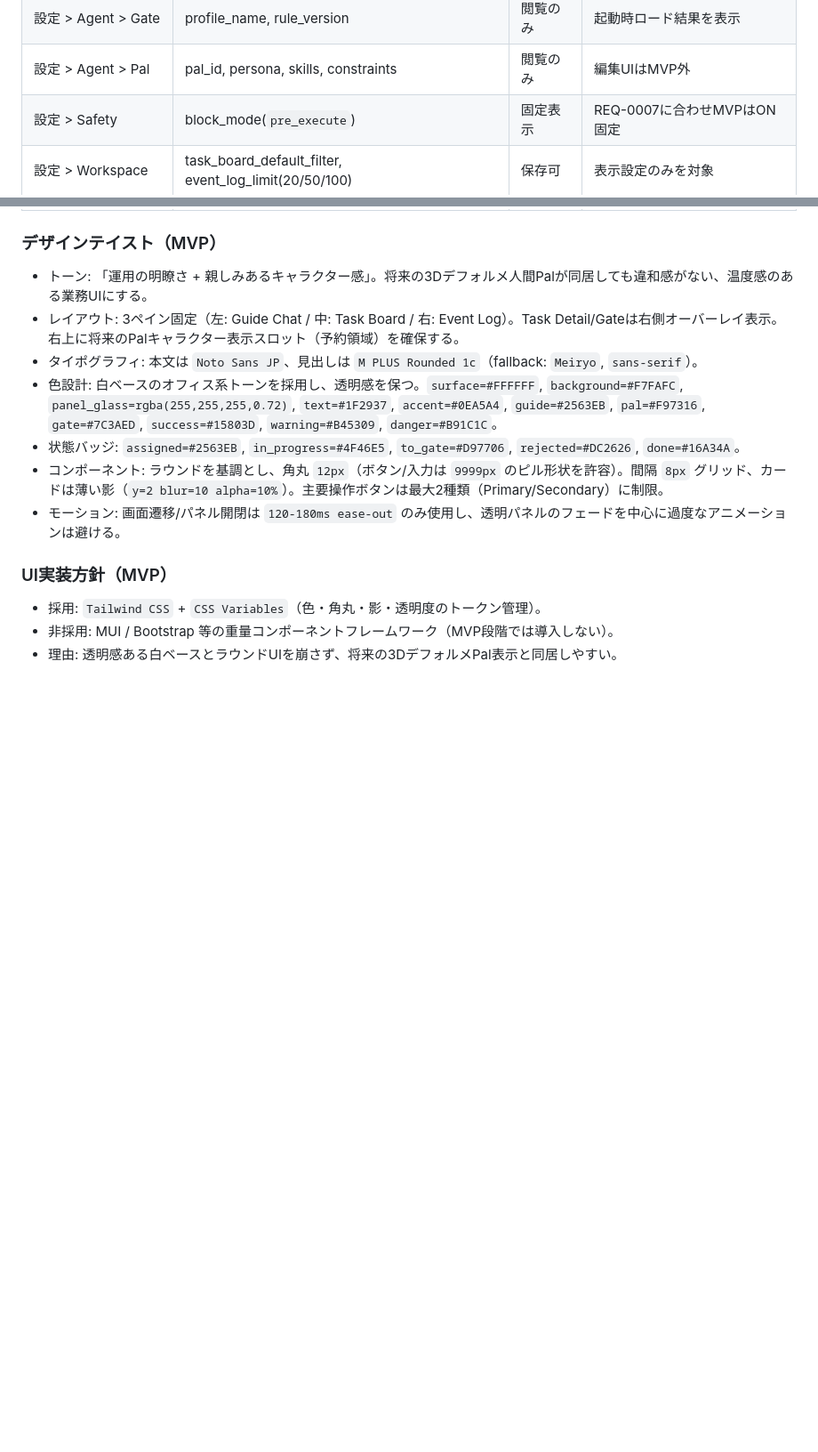
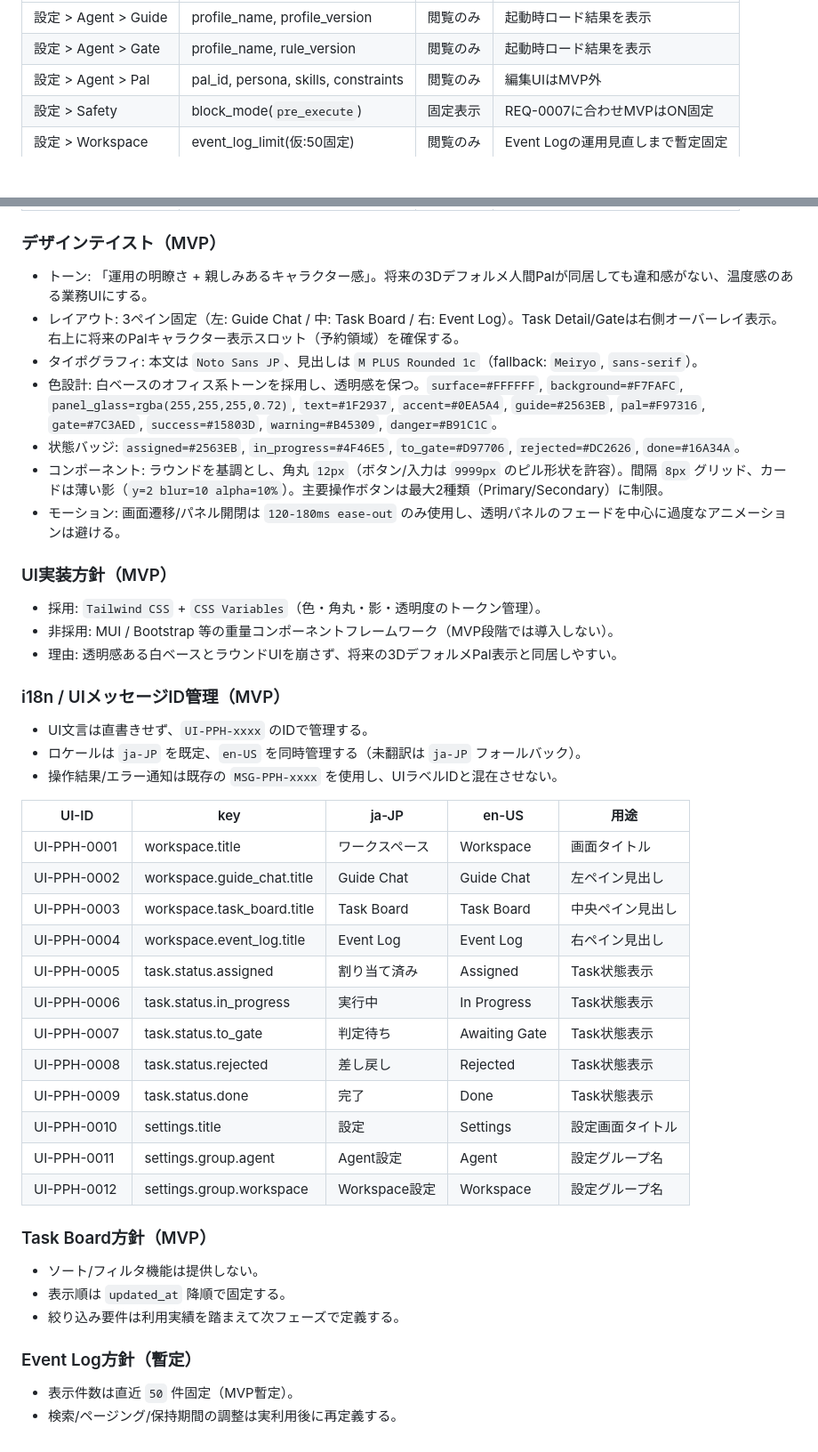
Before and after one commit to kitfactory/tomoshibi-kan, a Markdown page: docs/spec.md, 2 parts joined by grey strips. Shown at 89% size. Drawn GitHub-style; blank space fills up the shorter version.

Commit message:
docs: define i18n UI ids and simplify task board/event log MVP

```diff
--- a/docs/spec.md
+++ b/docs/spec.md
@@ -169,7 +169,7 @@ Done：Guide Chatへ完了通知が投稿され、PlanCard.statusが `completed`
 | 設定 > Agent > Gate | profile_name, rule_version | 閲覧のみ | 起動時ロード結果を表示 |
 | 設定 > Agent > Pal | pal_id, persona, skills, constraints | 閲覧のみ | 編集UIはMVP外 |
 | 設定 > Safety | block_mode(`pre_execute`) | 固定表示 | REQ-0007に合わせMVPはON固定 |
-| 設定 > Workspace | task_board_default_filter, event_log_limit(20/50/100) | 保存可 | 表示設定のみを対象 |
+| 設定 > Workspace | event_log_limit(仮:50固定) | 閲覧のみ | Event Logの運用見直しまで暫定固定 |
 
 ### デザインテイスト（MVP）
 - トーン: 「運用の明瞭さ + 親しみあるキャラクター感」。将来の3Dデフォルメ人間Palが同居しても違和感がない、温度感のある業務UIにする。
@@ -184,3 +184,32 @@ Done：Guide Chatへ完了通知が投稿され、PlanCard.statusが `completed`
 - 採用: `Tailwind CSS` + `CSS Variables`（色・角丸・影・透明度のトークン管理）。
 - 非採用: MUI / Bootstrap 等の重量コンポーネントフレームワーク（MVP段階では導入しない）。
 - 理由: 透明感ある白ベースとラウンドUIを崩さず、将来の3DデフォルメPal表示と同居しやすい。
+
+### i18n / UIメッセージID管理（MVP）
+- UI文言は直書きせず、`UI-PPH-xxxx` のIDで管理する。
+- ロケールは `ja-JP` を既定、`en-US` を同時管理する（未翻訳は `ja-JP` フォールバック）。
+- 操作結果/エラー通知は既存の `MSG-PPH-xxxx` を使用し、UIラベルIDと混在させない。
+
+| UI-ID | key | ja-JP | en-US | 用途 |
+|---|---|---|---|---|
+| UI-PPH-0001 | workspace.title | ワークスペース | Workspace | 画面タイトル |
+| UI-PPH-0002 | workspace.guide_chat.title | Guide Chat | Guide Chat | 左ペイン見出し |
+| UI-PPH-0003 | workspace.task_board.title | Task Board | Task Board | 中央ペイン見出し |
+| UI-PPH-0004 | workspace.event_log.title | Event Log | Event Log | 右ペイン見出し |
+| UI-PPH-0005 | task.status.assigned | 割り当て済み | Assigned | Task状態表示 |
+| UI-PPH-0006 | task.status.in_progress | 実行中 | In Progress | Task状態表示 |
+| UI-PPH-0007 | task.status.to_gate | 判定待ち | Awaiting Gate | Task状態表示 |
+| UI-PPH-0008 | task.status.rejected | 差し戻し | Rejected | Task状態表示 |
+| UI-PPH-0009 | task.status.done | 完了 | Done | Task状態表示 |
+| UI-PPH-0010 | settings.title | 設定 | Settings | 設定画面タイトル |
+| UI-PPH-0011 | settings.group.agent | Agent設定 | Agent | 設定グループ名 |
+| UI-PPH-0012 | settings.group.workspace | Workspace設定 | Workspace | 設定グループ名 |
+
+### Task Board方針（MVP）
+- ソート/フィルタ機能は提供しない。
+- 表示順は `updated_at` 降順で固定する。
+- 絞り込み要件は利用実績を踏まえて次フェーズで定義する。
+
+### Event Log方針（暫定）
+- 表示件数は直近 `50` 件固定（MVP暫定）。
+- 検索/ページング/保持期間の調整は実利用後に再定義する。
```
